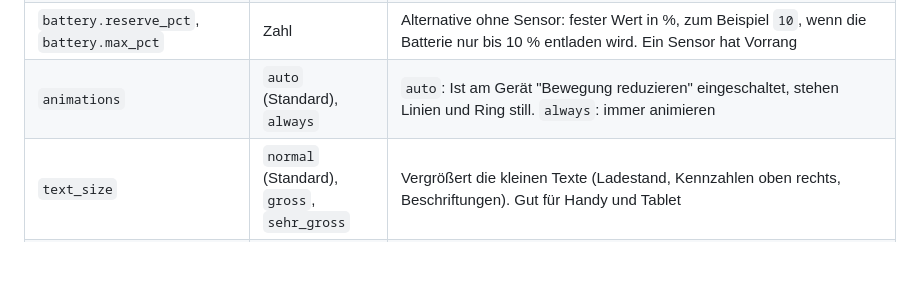
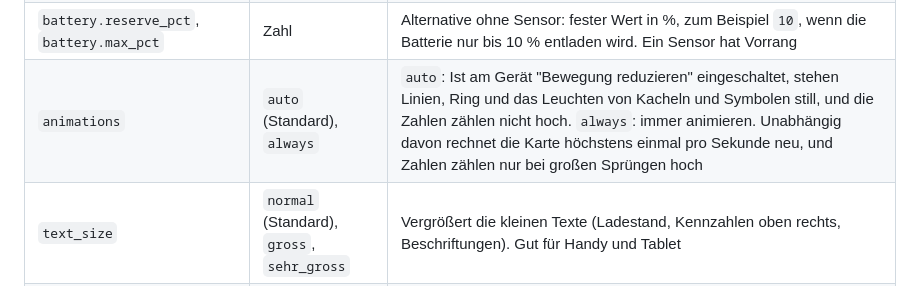
Before and after one commit to msucimaker3112/energy-cockpit, a Markdown page: docs/KONFIGURATION.md, the part around the change. Drawn GitHub-style; blank space fills up the shorter version.

```diff
--- a/docs/KONFIGURATION.md
+++ b/docs/KONFIGURATION.md
@@ -39,7 +39,7 @@ Mindestens `pv` **oder** `grid` ist nötig.
 | `battery.capacity_kwh` | Zahl | Kapazität für die Prognose "voll um / reicht bis" |
 | `battery.reserve_soc`, `battery.max_soc` | Sensor oder Helfer (Zahl-Entität) | Entladegrenze und Maximalladung der Batterie in %. Der Sensor heißt bei jedem Wechselrichter anders, deshalb frei wählbar (zum Beispiel "Entlade-Ende-Ladestand") |
 | `battery.reserve_pct`, `battery.max_pct` | Zahl | Alternative ohne Sensor: fester Wert in %, zum Beispiel `10`, wenn die Batterie nur bis 10 % entladen wird. Ein Sensor hat Vorrang |
-| `animations` | `auto` (Standard), `always` | `auto`: Ist am Gerät "Bewegung reduzieren" eingeschaltet, stehen Linien und Ring still. `always`: immer animieren |
+| `animations` | `auto` (Standard), `always` | `auto`: Ist am Gerät "Bewegung reduzieren" eingeschaltet, stehen Linien, Ring und das Leuchten von Kacheln und Symbolen still, und die Zahlen zählen nicht hoch. `always`: immer animieren. Unabhängig davon rechnet die Karte höchstens einmal pro Sekunde neu, und Zahlen zählen nur bei großen Sprüngen hoch |
 | `text_size` | `normal` (Standard), `gross`, `sehr_gross` | Vergrößert die kleinen Texte (Ladestand, Kennzahlen oben rechts, Beschriftungen). Gut für Handy und Tablet |
 | `rest_min` | Zahl in % | Zeigt die Kachel "Nicht erfasst" erst, wenn mindestens so viel Prozent des Hausverbrauchs keiner Gruppe zugeordnet sind (zum Beispiel `10`). Standard: immer anzeigen |
 | `hide_rest` | `true` / `false` | Blendet die Kachel "Nicht erfasst" unter den Gruppen aus. Sie zeigt den Hausverbrauch, der keiner Gruppe zugeordnet ist (Hausverbrauch minus Summe der Gruppen). Mit `rest.name` lässt sich ihre Beschriftung ändern |
```
Also changed, not shown: README.md (+1 -0 lines), docs/INSTALLATION.md (+1 -0 lines).
